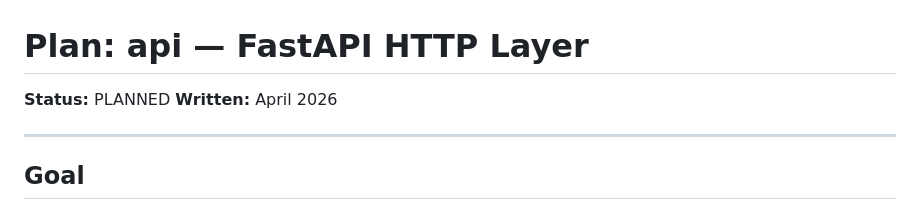
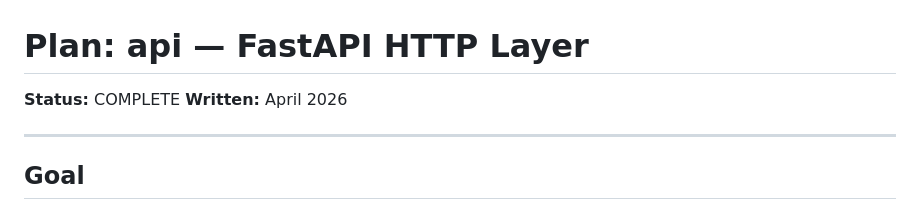
Before and after one commit to SimonTopp/sender-frenz, a Markdown page: docs/plans/04_2026_api.md, the part around the change. Drawn GitHub-style.

Commit message:
docs: mark api plan COMPLETE
https://claude.ai/code/session_01DqQEncFAy5mVq3HUCmsNZj

```diff
--- a/docs/plans/04_2026_api.md
+++ b/docs/plans/04_2026_api.md
@@ -1,6 +1,6 @@
 # Plan: api — FastAPI HTTP Layer
 
-**Status:** PLANNED
+**Status:** COMPLETE
 **Written:** April 2026
 
 ---
```
